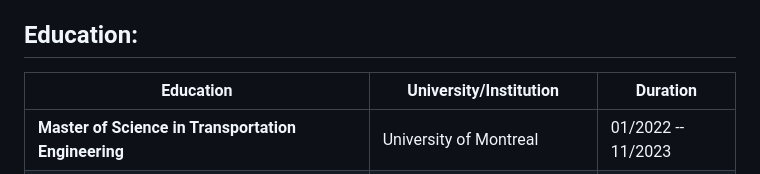
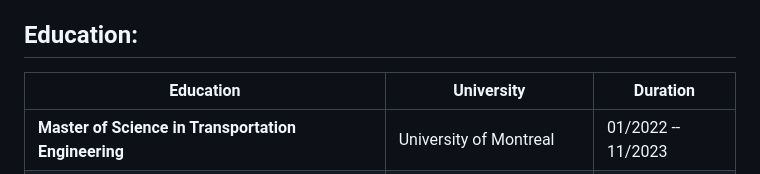
Before and after one commit to Slmaking/Slmaking.github.io, a Markdown page: README.md, the part around the change. Rendered like a GitHub page.

```diff
--- a/README.md
+++ b/README.md
@@ -49,7 +49,7 @@ My latest challenge is mastering the French language. I'm currently in my second
 
 ## **Education:**
 
-| Education                                       | University/Institution               | Duration                |
+| Education                                       | University                  | Duration                |
 |-------------------------------------------------|-------------------------------------|--------------------------|
 | **Master of Science in Transportation Engineering** | University of Montreal            | 01/2022 -- 11/2023 |
 | **Exchange Program in Computer Science**           | McGill University                   | 09/2022 -- 10/2023 |
```
